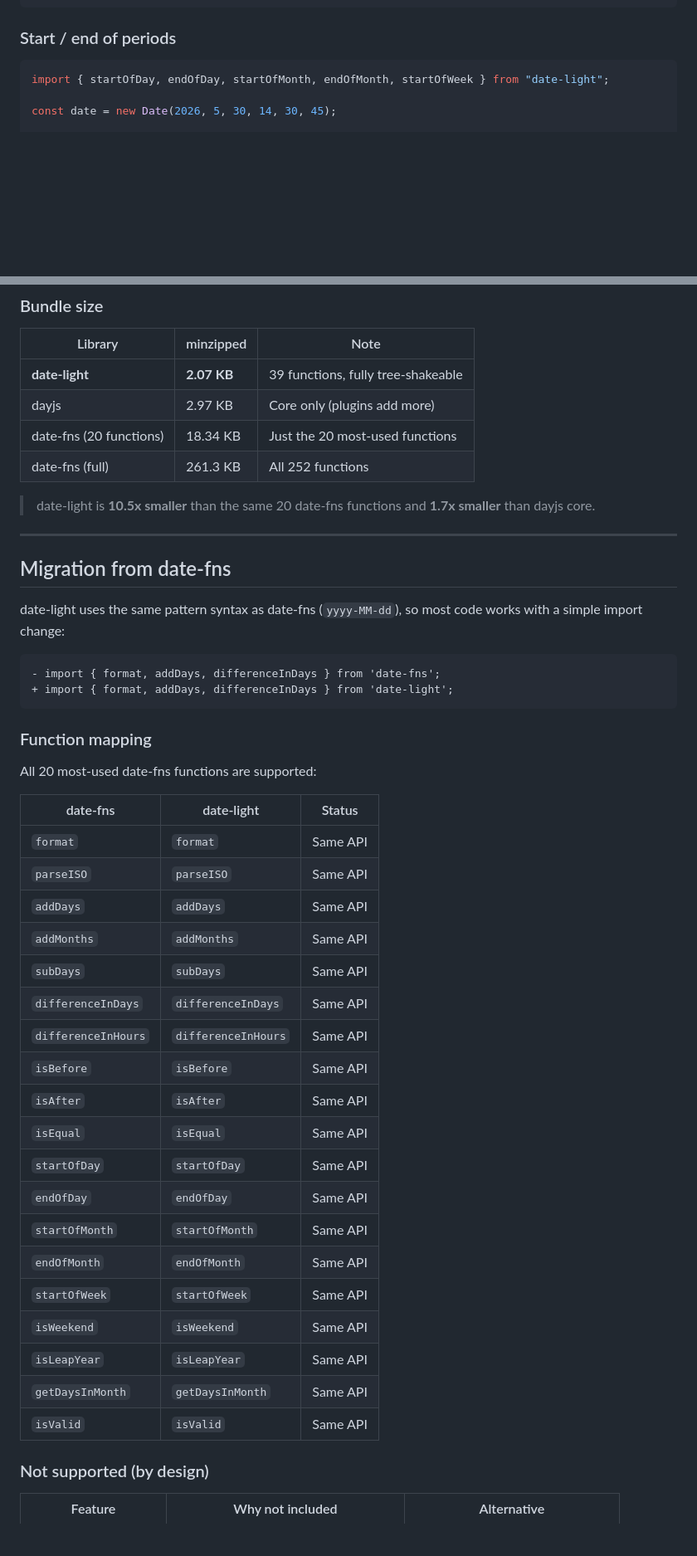
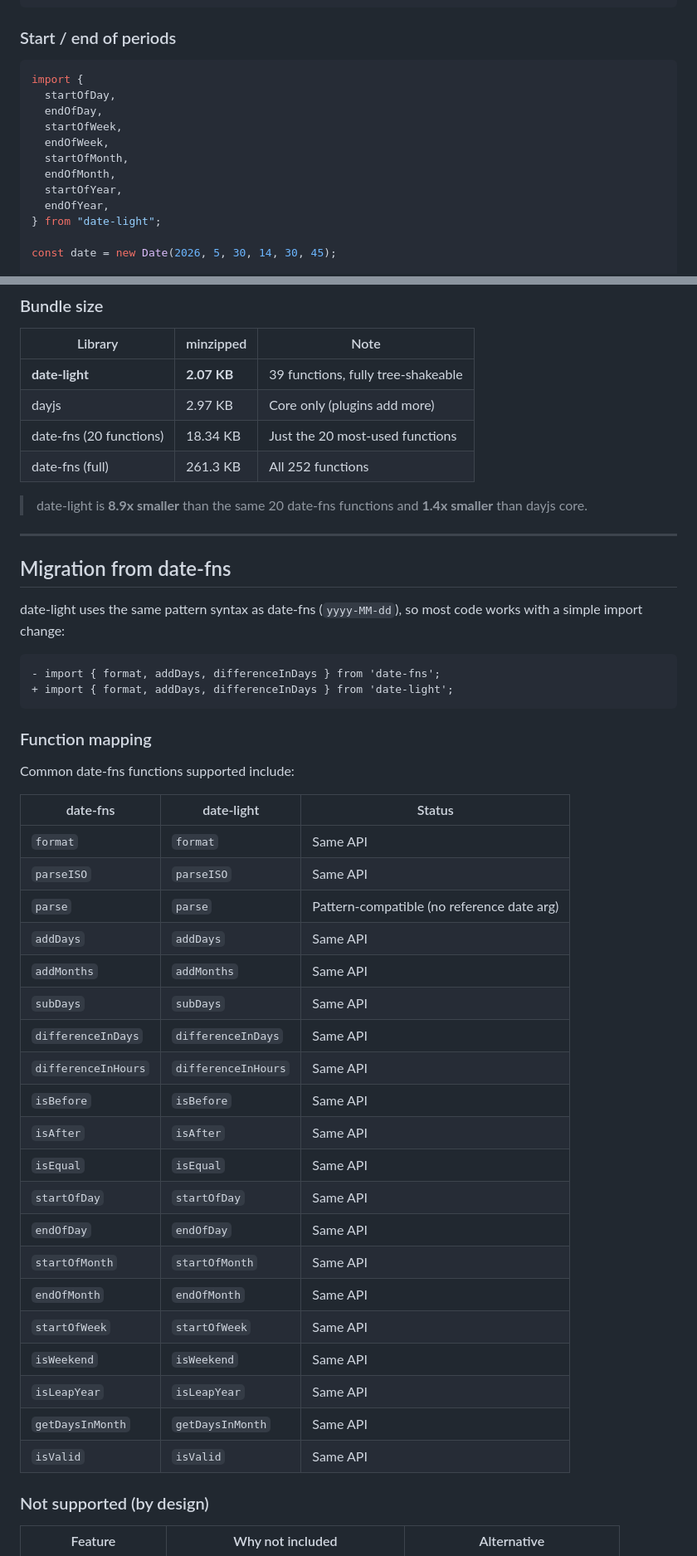
Before and after one commit to flyingsquirrel0419/date-lite, a Markdown page: README.md, 2 parts joined by grey strips. Shown at 83% size. Drawn GitHub-style; blank space fills up the shorter version.

Commit message:
Fix README accuracy

````diff
--- a/README.md
+++ b/README.md
@@ -212,7 +214,16 @@ getWeekOfYear(new Date(2026, 0, 1)); // 1 (ISO 8601 week number)
 ### Start / end of periods
 
 ```typescript
-import { startOfDay, endOfDay, startOfMonth, endOfMonth, startOfWeek } from "date-light";
+import {
+  startOfDay,
+  endOfDay,
+  startOfWeek,
+  endOfWeek,
+  startOfMonth,
+  endOfMonth,
+  startOfYear,
+  endOfYear,
+} from "date-light";
 
 const date = new Date(2026, 5, 30, 14, 30, 45);
 
@@ -345,7 +356,7 @@ Performance on Node.js 24 — **nanoseconds per operation** (lower = faster), be
 | date-fns (20 functions) | 18.34 KB    | Just the 20 most-used functions    |
 | date-fns (full)         | 261.3 KB    | All 252 functions                  |
 
-> date-light is **10.5x smaller** than the same 20 date-fns functions and **1.7x smaller** than dayjs core.
+> date-light is **8.9x smaller** than the same 20 date-fns functions and **1.4x smaller** than dayjs core.
 
 ---
 
@@ -360,29 +371,30 @@ date-light uses the same pattern syntax as date-fns (`yyyy-MM-dd`), so most code
 
 ### Function mapping
 
-All 20 most-used date-fns functions are supported:
+Common date-fns functions supported include:
 
-| date-fns            | date-light           | Status   |
-| ------------------- | ------------------- | -------- |
-| `format`            | `format`            | Same API |
-| `parseISO`          | `parseISO`          | Same API |
-| `addDays`           | `addDays`           | Same API |
-| `addMonths`         | `addMonths`         | Same API |
-| `subDays`           | `subDays`           | Same API |
-| `differenceInDays`  | `differenceInDays`  | Same API |
-| `differenceInHours` | `differenceInHours` | Same API |
-| `isBefore`          | `isBefore`          | Same API |
-| `isAfter`           | `isAfter`           | Same API |
-| `isEqual`           | `isEqual`           | Same API |
-| `startOfDay`        | `startOfDay`        | Same API |
-| `endOfDay`          | `endOfDay`          | Same API |
-| `startOfMonth`      | `startOfMonth`      | Same API |
-| `endOfMonth`        | `endOfMonth`        | Same API |
-| `startOfWeek`       | `startOfWeek`       | Same API |
-| `isWeekend`         | `isWeekend`         | Same API |
-| `isLeapYear`        | `isLeapYear`        | Same API |
-| `getDaysInMonth`    | `getDaysInMonth`    | Same API |
-| `isValid`           | `isValid`           | Same API |
+| date-fns            | date-light           | Status                                     |
+| ------------------- | -------------------- | ------------------------------------------ |
+| `format`            | `format`             | Same API                                   |
+| `parseISO`          | `parseISO`           | Same API                                   |
+| `parse`             | `parse`              | Pattern-compatible (no reference date arg) |
+| `addDays`           | `addDays`            | Same API                                   |
+| `addMonths`         | `addMonths`          | Same API                                   |
+| `subDays`           | `subDays`            | Same API                                   |
+| `differenceInDays`  | `differenceInDays`   | Same API                                   |
+| `differenceInHours` | `differenceInHours`  | Same API                                   |
+| `isBefore`          | `isBefore`           | Same API                                   |
+| `isAfter`           | `isAfter`            | Same API                                   |
+| `isEqual`           | `isEqual`            | Same API                                   |
+| `startOfDay`        | `startOfDay`         | Same API                                   |
+| `endOfDay`          | `endOfDay`           | Same API                                   |
+| `startOfMonth`      | `startOfMonth`       | Same API                                   |
+| `endOfMonth`        | `endOfMonth`         | Same API                                   |
+| `startOfWeek`       | `startOfWeek`        | Same API                                   |
+| `isWeekend`         | `isWeekend`          | Same API                                   |
+| `isLeapYear`        | `isLeapYear`         | Same API                                   |
+| `getDaysInMonth`    | `getDaysInMonth`     | Same API                                   |
+| `isValid`           | `isValid`            | Same API                                   |
 
 ### Not supported (by design)
 
````
Also changed, not shown: other parts of README.md (+10 -8 lines).
